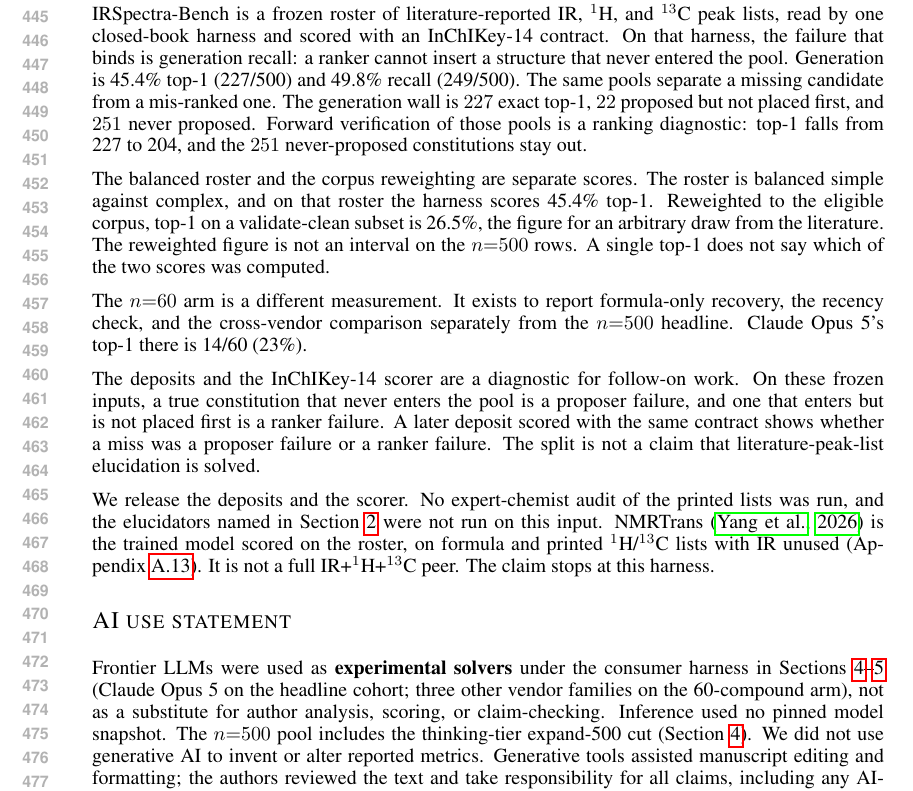
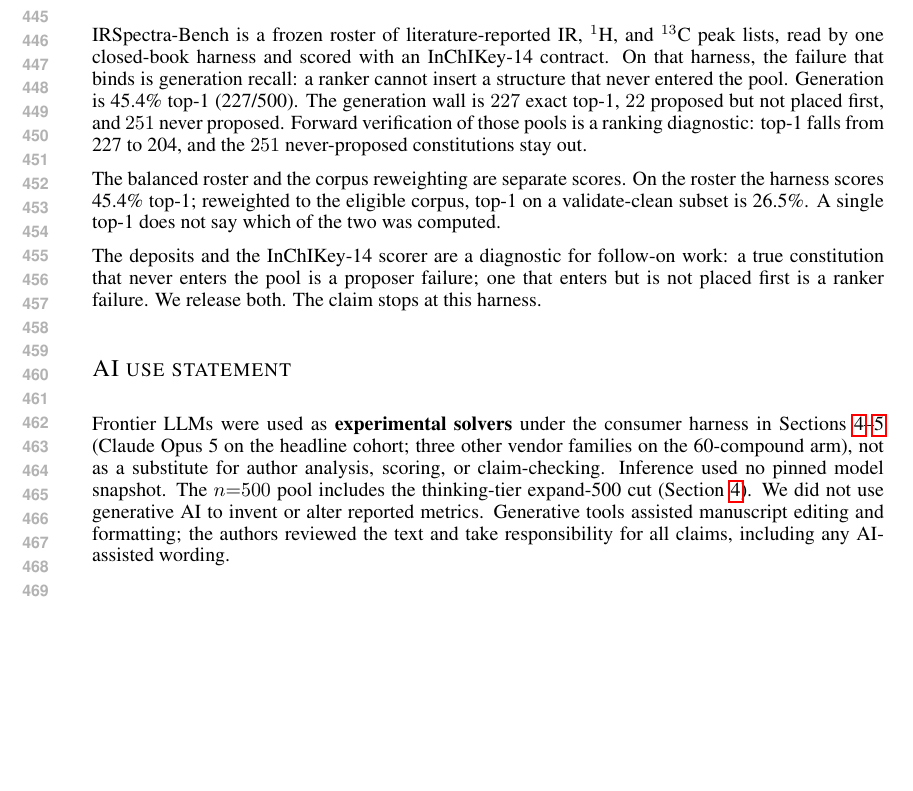
Before and after one commit to IlkhamFY/IRSpectra-Bench, a LaTeX paper (main.tex): part of page 9 of 23 before the commit and part of page 9 of 22 after it, cut so that both start at the same text, the shorter picture padded with empty space. Compiled offline with pdfLaTeX.

Commit message:
release conclusion wording
Co-authored-by: ilkham <IlkhamFY@users.noreply.github.com>

```diff
--- a/main.tex
+++ b/main.tex
@@ -933,42 +933,21 @@ $^{13}$C peak lists, read by one closed-book harness and scored with an
 InChIKey-14 contract.
 On that harness, the failure that binds is generation recall: a ranker
 cannot insert a structure that never entered the pool.
-Generation is 45.4\% top-1 (227/500) and 49.8\% recall (249/500).
-The same pools separate a missing candidate from a mis-ranked one.
+Generation is 45.4\% top-1 (227/500).
 The generation wall is $227$ exact top-1, $22$ proposed but not placed
 first, and $251$ never proposed.
 Forward verification of those pools is a ranking diagnostic: top-1 falls
 from 227 to 204, and the $251$ never-proposed constitutions stay out.
 
 The balanced roster and the corpus reweighting are separate scores.
-The roster is balanced simple against complex, and on that roster the
-harness scores 45.4\% top-1.
-Reweighted to the eligible corpus, top-1 on a validate-clean subset is
-26.5\%, the figure for an arbitrary draw from the literature.
-The reweighted figure is not an interval on the $n{=}500$ rows.
-A single top-1 does not say which of the two scores was computed.
-
-The $n{=}60$ arm is a different measurement.
-It exists to report formula-only recovery, the recency check, and the
-cross-vendor comparison separately from the $n{=}500$ headline.
-Claude Opus 5's top-1 there is 14/60 (23\%).
+On the roster the harness scores 45.4\% top-1; reweighted to the eligible
+corpus, top-1 on a validate-clean subset is 26.5\%.
+A single top-1 does not say which of the two was computed.
 
 The deposits and the InChIKey-14 scorer are a diagnostic for follow-on
-work.
-On these frozen inputs, a true constitution that never enters the pool is
-a proposer failure, and one that enters but is not placed first is a
-ranker failure.
-A later deposit scored with the same contract shows whether a miss was
-a proposer failure or a ranker failure.
-The split is not a claim that literature-peak-list elucidation is solved.
-
-We release the deposits and the scorer.
-No expert-chemist audit of the printed lists was run, and the elucidators
-named in Section~\ref{sec:not-on-roster} were not run on this input.
-NMRTrans~\citep{yang2026nmrtrans} is the trained model scored on the
-roster, on formula and printed $^1$H/$^{13}$C lists with IR unused
-(Appendix~\ref{si:nmrtrans}).
-It is not a full IR+$^1$H+$^{13}$C peer.
+work: a true constitution that never enters the pool is a proposer
+failure; one that enters but is not placed first is a ranker failure.
+We release both.
 The claim stops at this harness.
 
 \section*{AI use statement}
```
